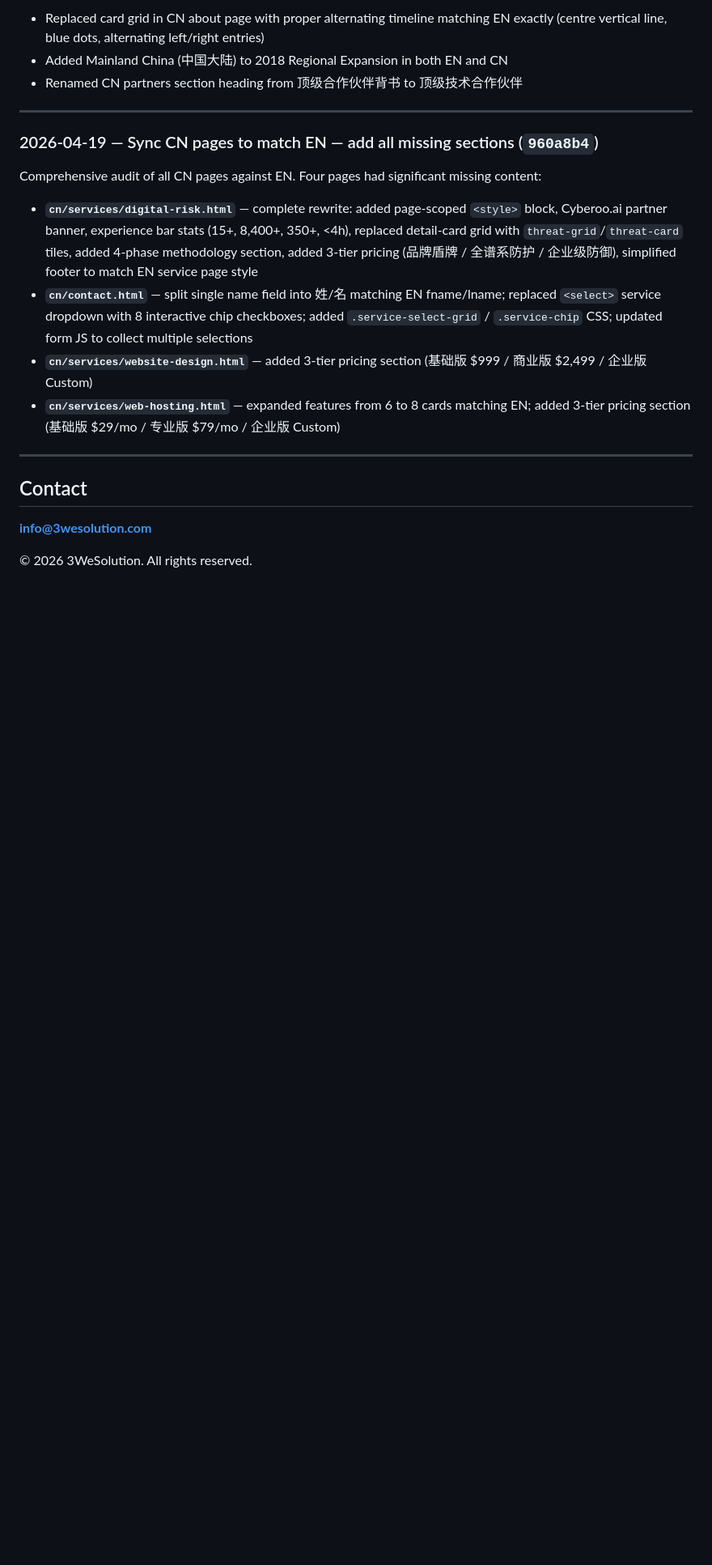
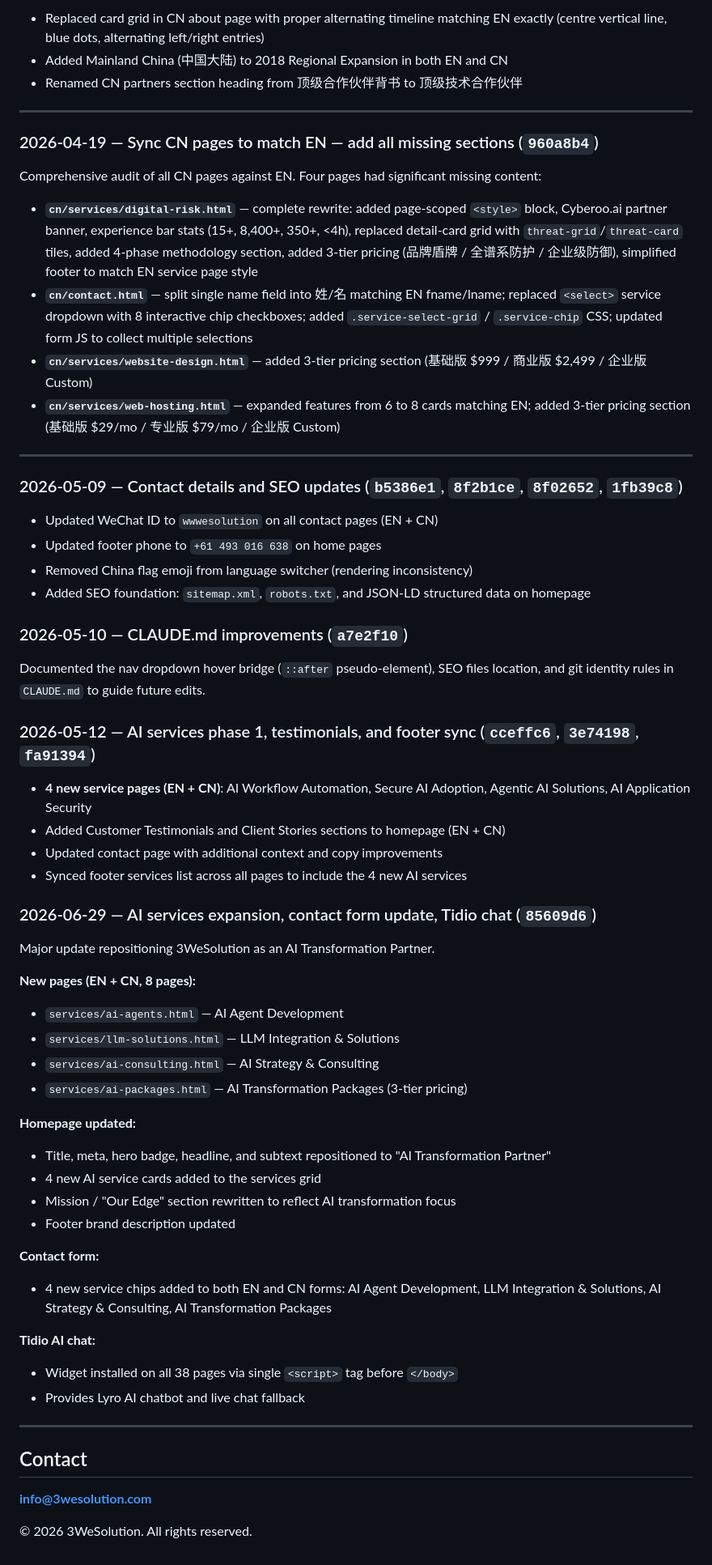
Before and after one commit to gavinw2006/CC-3Wesolution, a Markdown page: README.md, the part around one of its changes. Shown at 81% size. GitHub-like rendering; blank space fills up the shorter version.

```diff
--- a/README.md
+++ b/README.md
@@ -263,6 +298,49 @@ Comprehensive audit of all CN pages against EN. Four pages had significant missi
 
 ---
 
+### 2026-05-09 — Contact details and SEO updates (`b5386e1`, `8f2b1ce`, `8f02652`, `1fb39c8`)
+
+- Updated WeChat ID to `wwwesolution` on all contact pages (EN + CN)
+- Updated footer phone to `+61 493 016 638` on home pages
+- Removed China flag emoji from language switcher (rendering inconsistency)
+- Added SEO foundation: `sitemap.xml`, `robots.txt`, and JSON-LD structured data on homepage
+
+### 2026-05-10 — CLAUDE.md improvements (`a7e2f10`)
+
+Documented the nav dropdown hover bridge (`::after` pseudo-element), SEO files location, and git identity rules in `CLAUDE.md` to guide future edits.
+
+### 2026-05-12 — AI services phase 1, testimonials, and footer sync (`cceffc6`, `3e74198`, `fa91394`)
+
+- **4 new service pages (EN + CN)**: AI Workflow Automation, Secure AI Adoption, Agentic AI Solutions, AI Application Security
+- Added Customer Testimonials and Client Stories sections to homepage (EN + CN)
+- Updated contact page with additional context and copy improvements
+- Synced footer services list across all pages to include the 4 new AI services
+
+### 2026-06-29 — AI services expansion, contact form update, Tidio chat (`85609d6`)
+
+Major update repositioning 3WeSolution as an AI Transformation Partner.
+
+**New pages (EN + CN, 8 pages):**
+- `services/ai-agents.html` — AI Agent Development
+- `services/llm-solutions.html` — LLM Integration & Solutions
+- `services/ai-consulting.html` — AI Strategy & Consulting
+- `services/ai-packages.html` — AI Transformation Packages (3-tier pricing)
+
+**Homepage updated:**
+- Title, meta, hero badge, headline, and subtext repositioned to "AI Transformation Partner"
+- 4 new AI service cards added to the services grid
+- Mission / "Our Edge" section rewritten to reflect AI transformation focus
+- Footer brand description updated
+
+**Contact form:**
+- 4 new service chips added to both EN and CN forms: AI Agent Development, LLM Integration & Solutions, AI Strategy & Consulting, AI Transformation Packages
+
+**Tidio AI chat:**
+- Widget installed on all 38 pages via single `<script>` tag before `</body>`
+- Provides Lyro AI chatbot and live chat fallback
+
+---
+
 ## Contact
 
 **info@3wesolution.com**
```
Also changed, not shown: other parts of README.md (+46 -11 lines).
